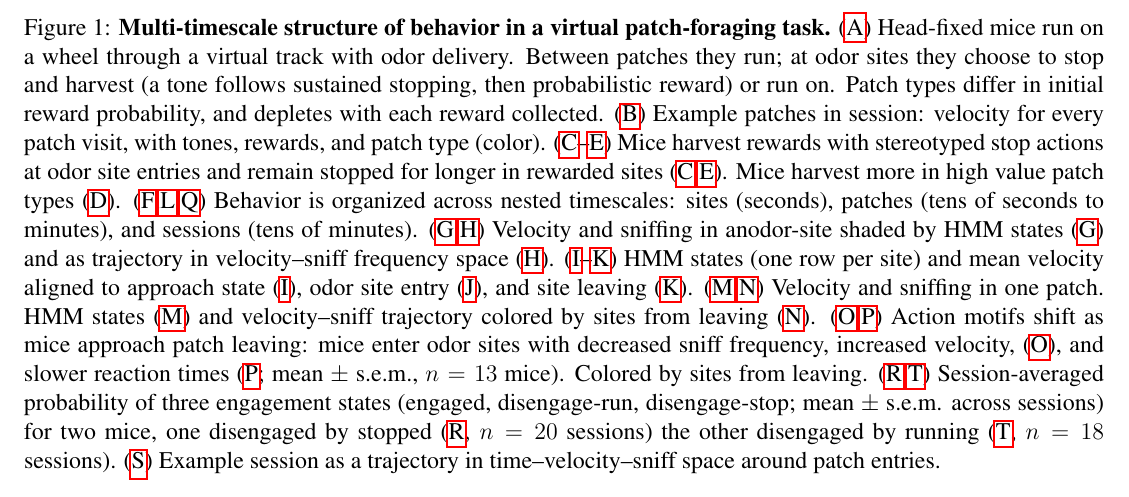
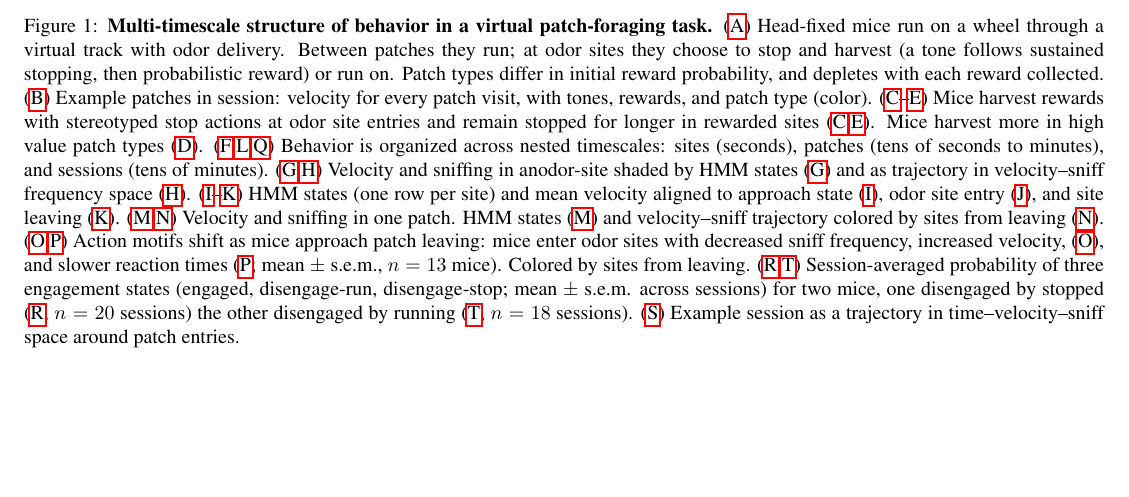
Before and after one commit to lauradriscoll/cosyne2026_adaptive_behavior, a LaTeX document (main.tex, which reads figures/fig1/fig1.tex): part of page 2 of 3, cut so that both start at the same text, the shorter picture padded with empty space. Compiled offline with pdfLaTeX.

Commit message:
Updates from Overleaf

```diff
--- a/figures/fig1/fig1.tex
+++ b/figures/fig1/fig1.tex
@@ -140,7 +140,8 @@
 \addtocounter{figure}{-1} % the image-only figure above steps the counter; undo so the caption figure is Figure 1
 \clearpage % Forces the caption block to start at the top of Page 2
 
-\begin{figure}[t]
+\begin{figure}[h]
+  \captionsetup{font=footnotesize}
   \caption{\textbf{Multi-timescale structure of behavior in a virtual patch-foraging task.}
     (\subref{fig:1-a}) Head-fixed mice run on a wheel through a virtual track with odor delivery. Between patches they run; at odor sites they choose to stop and harvest (a tone follows sustained stopping, then probabilistic reward) or run on. Patch types differ in initial reward probability, and depletes with each reward collected.
     (\subref{fig:1-b}) Example patches in session: velocity for every patch visit, with tones, rewards, and patch type (color).
```
Also changed, not shown: figures/fig1/fig1.tex (2 more changed lines).
